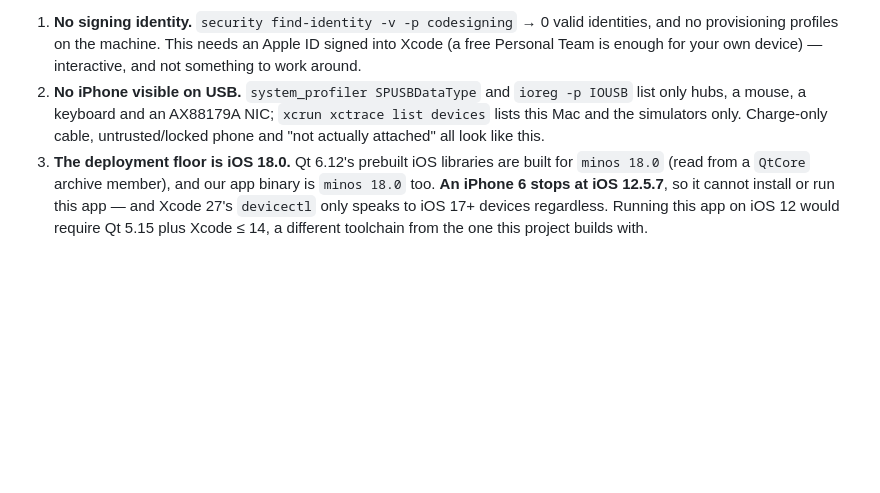
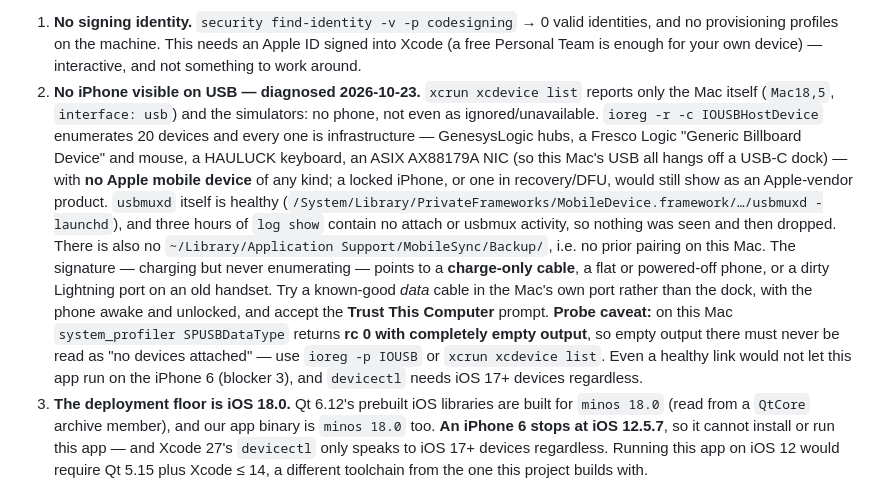
Before and after one commit to JohnDr/MLNGlobeApp, a Markdown page: wiki/verification/macos.md, the part around the change. Drawn GitHub-style; blank space fills up the shorter version.

Commit message:
Wiki: diagnose the iPhone USB link (never enumerated) and the system_profiler caveat

```diff
--- a/wiki/verification/macos.md
+++ b/wiki/verification/macos.md
@@ -346,9 +346,22 @@ Both halves compile for a physical iPhone, unsigned:
 1. **No signing identity.** `security find-identity -v -p codesigning` → 0 valid identities, and no
    provisioning profiles on the machine. This needs an Apple ID signed into Xcode (a free Personal Team
    is enough for your own device) — interactive, and not something to work around.
-2. **No iPhone visible on USB.** `system_profiler SPUSBDataType` and `ioreg -p IOUSB` list only hubs, a
-   mouse, a keyboard and an AX88179A NIC; `xcrun xctrace list devices` lists this Mac and the simulators
-   only. Charge-only cable, untrusted/locked phone and "not actually attached" all look like this.
+2. **No iPhone visible on USB — diagnosed 2026-10-23.** `xcrun xcdevice list` reports only the Mac itself
+   (`Mac18,5`, `interface: usb`) and the simulators: no phone, not even as ignored/unavailable.
+   `ioreg -r -c IOUSBHostDevice` enumerates 20 devices and every one is infrastructure — GenesysLogic
+   hubs, a Fresco Logic "Generic Billboard Device" and mouse, a HAULUCK keyboard, an ASIX AX88179A NIC
+   (so this Mac's USB all hangs off a USB-C dock) — with **no Apple mobile device** of any kind; a locked
+   iPhone, or one in recovery/DFU, would still show as an Apple-vendor product. `usbmuxd` itself is
+   healthy (`/System/Library/PrivateFrameworks/MobileDevice.framework/…/usbmuxd -launchd`), and three
+   hours of `log show` contain no attach or usbmux activity, so nothing was seen and then dropped. There
+   is also no `~/Library/Application Support/MobileSync/Backup/`, i.e. no prior pairing on this Mac. The
+   signature — charging but never enumerating — points to a **charge-only cable**, a flat or powered-off
+   phone, or a dirty Lightning port on an old handset. Try a known-good *data* cable in the Mac's own port
+   rather than the dock, with the phone awake and unlocked, and accept the **Trust This Computer** prompt.
+   **Probe caveat:** on this Mac `system_profiler SPUSBDataType` returns **rc 0 with completely empty
+   output**, so empty output there must never be read as "no devices attached" — use `ioreg -p IOUSB` or
+   `xcrun xcdevice list`. Even a healthy link would not let this app run on the iPhone 6 (blocker 3), and
+   `devicectl` needs iOS 17+ devices regardless.
 3. **The deployment floor is iOS 18.0.** Qt 6.12's prebuilt iOS libraries are built for `minos 18.0`
    (read from a `QtCore` archive member), and our app binary is `minos 18.0` too. **An iPhone 6 stops at
    iOS 12.5.7**, so it cannot install or run this app — and Xcode 27's `devicectl` only speaks to iOS 17+
```
